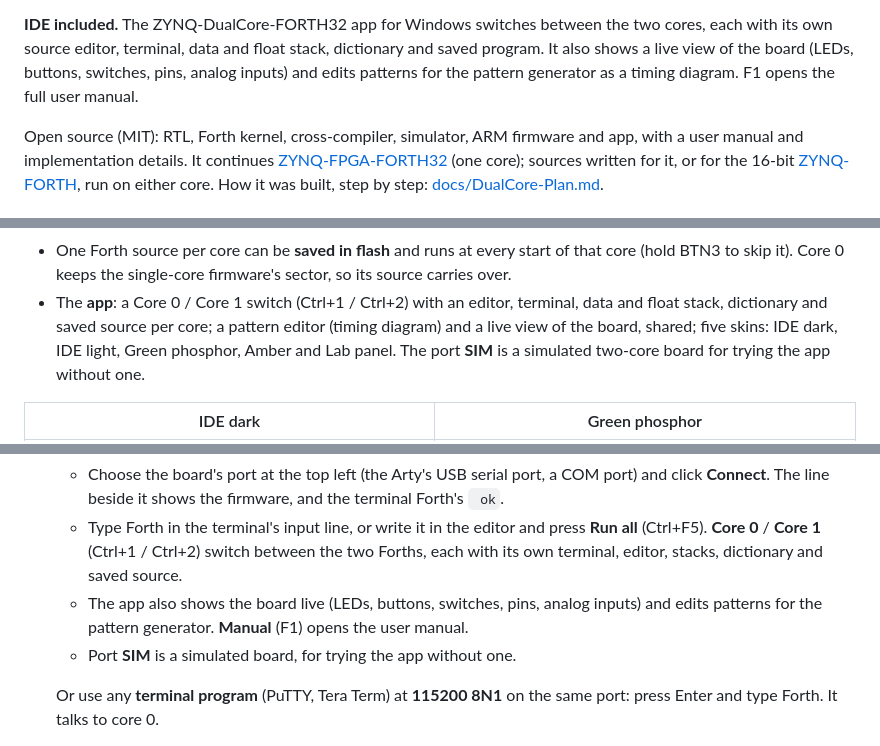
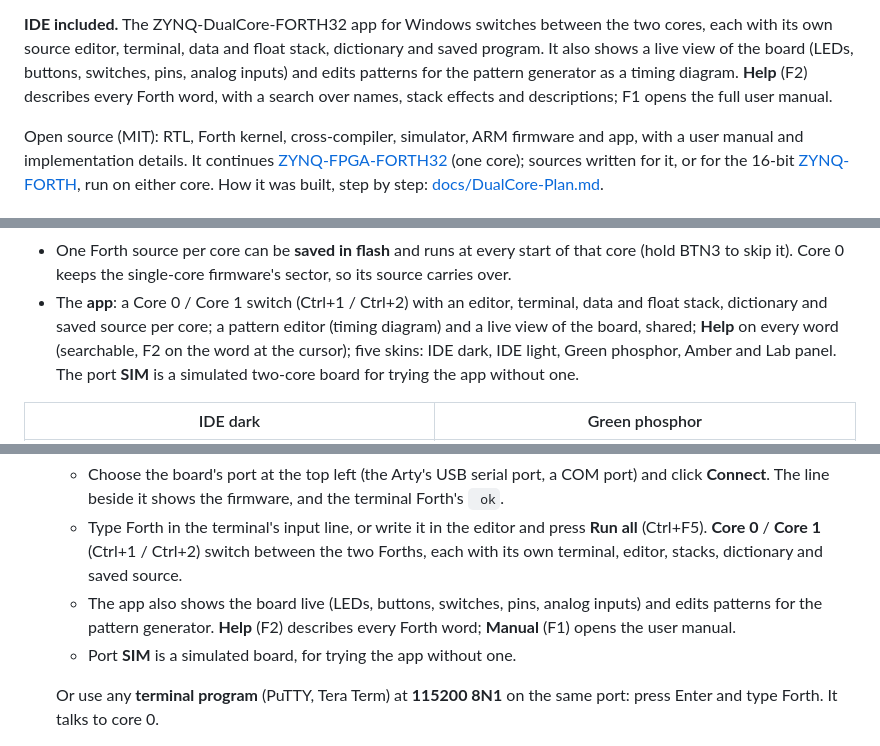
Before and after one commit to andiepp/ZYNQ-DualCore-FORTH32, a Markdown page: README.md, 3 parts joined by grey strips. Rendered like a GitHub page.

```diff
--- a/README.md
+++ b/README.md
@@ -26,8 +26,9 @@ the board's flash, so it runs at every start without a PC.
 **IDE included.** The ZYNQ-DualCore-FORTH32 app for Windows switches between the two cores,
 each with its own source editor, terminal, data and float stack, dictionary and saved
 program. It also shows a live view of the board (LEDs, buttons, switches, pins, analog
-inputs) and edits patterns for the pattern generator as a timing diagram. F1 opens the full
-user manual.
+inputs) and edits patterns for the pattern generator as a timing diagram. **Help** (F2)
+describes every Forth word, with a search over names, stack effects and descriptions; F1
+opens the full user manual.
 
 Open source (MIT): RTL, Forth kernel, cross-compiler, simulator, ARM firmware and app, with a
 user manual and implementation details. It continues
@@ -74,7 +75,8 @@ core. How it was built, step by step: [docs/DualCore-Plan.md](docs/DualCore-Plan
   carries over.
 - The **app**: a Core 0 / Core 1 switch (Ctrl+1 / Ctrl+2) with an editor, terminal, data and
   float stack, dictionary and saved source per core; a pattern editor (timing diagram) and a
-  live view of the board, shared; five skins: IDE dark, IDE light, Green phosphor, Amber and
+  live view of the board, shared; **Help** on every word (searchable, F2 on the word at the
+  cursor); five skins: IDE dark, IDE light, Green phosphor, Amber and
   Lab panel. The port **SIM** is a simulated two-core board for trying the app without one.
 
 | IDE dark | Green phosphor |
@@ -114,7 +116,8 @@ core. How it was built, step by step: [docs/DualCore-Plan.md](docs/DualCore-Plan
      (Ctrl+F5). **Core 0** / **Core 1** (Ctrl+1 / Ctrl+2) switch between the two Forths, each
      with its own terminal, editor, stacks, dictionary and saved source.
    - The app also shows the board live (LEDs, buttons, switches, pins, analog inputs) and
-     edits patterns for the pattern generator. **Manual** (F1) opens the user manual.
+     edits patterns for the pattern generator. **Help** (F2) describes every Forth word;
+     **Manual** (F1) opens the user manual.
    - Port **SIM** is a simulated board, for trying the app without one.
 
    Or use any **terminal program** (PuTTY, Tera Term) at **115200 8N1** on the same port: press
```
Also changed, not shown: CHANGELOG.md (+13 -0 lines), docs/Manual.md (+33 -0 lines), docs/images/app-help.png (added), 12 other files.
